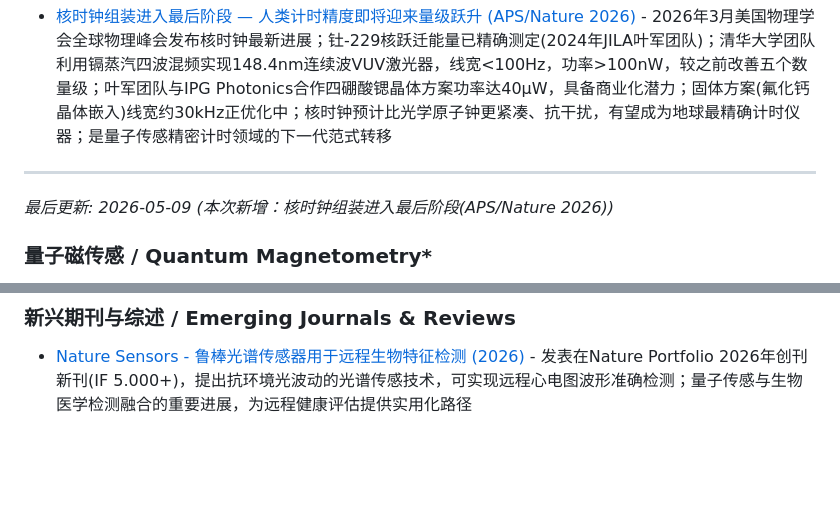
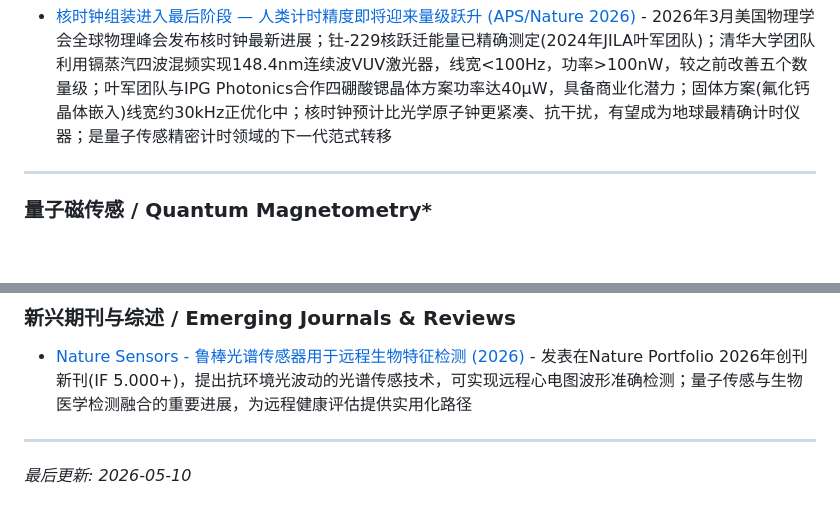
Before and after one commit to wushanchi/QSensingZoo, a Markdown page: 01-Theory/README.md, 2 parts joined by grey strips. Rendered like a GitHub page; blank space fills up the shorter version.

Commit message:
docs(01-Theory): 清理残留时间戳,更新至2026-05-10

```diff
--- a/01-Theory/README.md
+++ b/01-Theory/README.md
@@ -296,8 +296,6 @@
 
 ---
 
-*最后更新: 2026-05-09 (本次新增：核时钟组装进入最后阶段(APS/Nature 2026))*
-
 ### 量子磁传感 / Quantum Magnetometry*
 
 - [Tracking time-varying signals with quantum-enhanced atomic magnetometers (arXiv:2503.14793, 2025)](https://arxiv.org/abs/2503.14793) - 量子纠缠（自旋压缩）增强原子磁力计对时变信号的追踪能力，利用估计控制技术实现快速变化磁场的实时跟踪，在心磁图信号演示中获得量子优势；单次相干时间内完成噪声背景下瞬态信号追踪，为量子磁力计在生物医学信号检测中的应用提供新范式
@@ -312,3 +310,7 @@
 ### 新兴期刊与综述 / Emerging Journals & Reviews
 
 - [Nature Sensors - 鲁棒光谱传感器用于远程生物特征检测 (2026)](https://www.nature.com/articles/s44460-025-00012-0) - 发表在Nature Portfolio 2026年创刊新刊(IF 5.000+)，提出抗环境光波动的光谱传感技术，可实现远程心电图波形准确检测；量子传感与生物医学检测融合的重要进展，为远程健康评估提供实用化路径
+
+---
+
+*最后更新: 2026-05-10*
```
